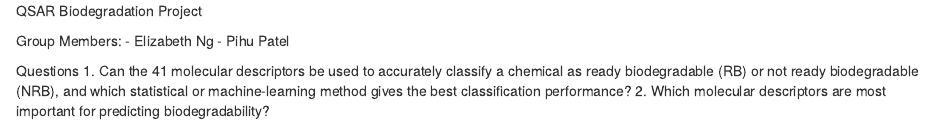
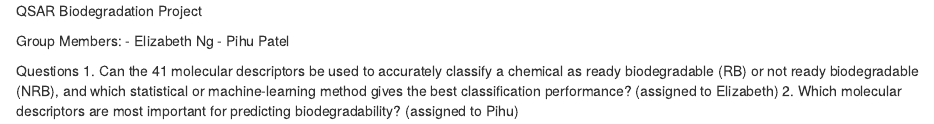
Before and after one commit to elizabethn1/stat385-final-project, an R Markdown document (README.Rmd): the page in a window 1100 px wide, from its top. Rendered offline with R 4.5, knitr and Pandoc, with nearby package versions.

Commit message:
added some work distribution notes

```diff
--- a/README.Rmd
+++ b/README.Rmd
@@ -5,5 +5,5 @@ Group Members:
 - Pihu Patel
 
 Questions
-1. Can the 41 molecular descriptors be used to accurately classify a chemical as ready biodegradable (RB) or not ready biodegradable (NRB), and which statistical or machine-learning method gives the best classification performance?
-2. Which molecular descriptors are most important for predicting biodegradability?
+1. Can the 41 molecular descriptors be used to accurately classify a chemical as ready biodegradable (RB) or not ready biodegradable (NRB), and which statistical or machine-learning method gives the best classification performance? (assigned to Elizabeth)
+2. Which molecular descriptors are most important for predicting biodegradability? (assigned to Pihu)
```
Also changed, not shown: stat385_elizabeth.R (+9 -0 lines).
